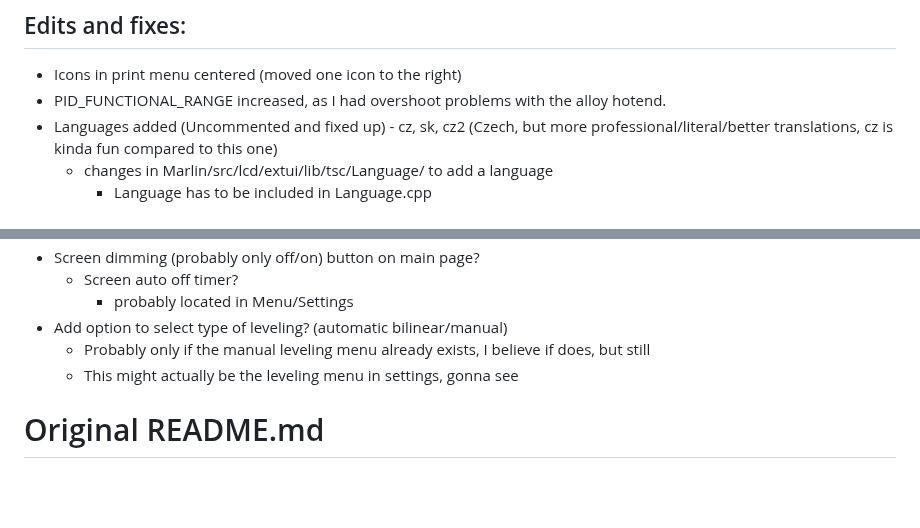
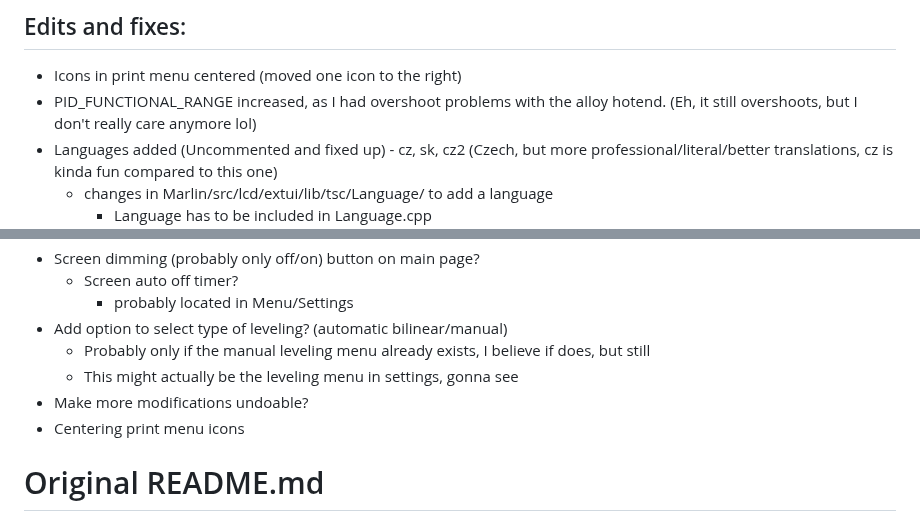
Before and after one commit to JustLeader69420/mmx-marlin-custom, a Markdown page: README.md, 2 parts joined by grey strips. GitHub-like rendering; blank space fills up the shorter version.

```diff
--- a/README.md
+++ b/README.md
@@ -7,7 +7,7 @@ These are my edits of the MMX firmware, enjoy.
 
 ## Edits and fixes:
  - Icons in print menu centered (moved one icon to the right)
- - PID_FUNCTIONAL_RANGE increased, as I had overshoot problems with the alloy hotend.
+ - PID_FUNCTIONAL_RANGE increased, as I had overshoot problems with the alloy hotend. (Eh, it still overshoots, but I don't really care anymore lol)
  - Languages added (Uncommented and fixed up) - cz, sk, cz2 (Czech, but more professional/literal/better translations, cz is kinda fun compared to this one)
    - changes in Marlin/src/lcd/extui/lib/tsc/Language/ to add a language
       - Language has to be included in Language.cpp
@@ -77,6 +77,8 @@ These are my edits of the MMX firmware, enjoy.
  - Add option to select type of leveling? (automatic bilinear/manual)
    - Probably only if the manual leveling menu already exists, I believe if does, but still
    - This might actually be the leveling menu in settings, gonna see
+ - Make more modifications undoable?
+  - Centering print menu icons
 
 # Original README.md
 
```
